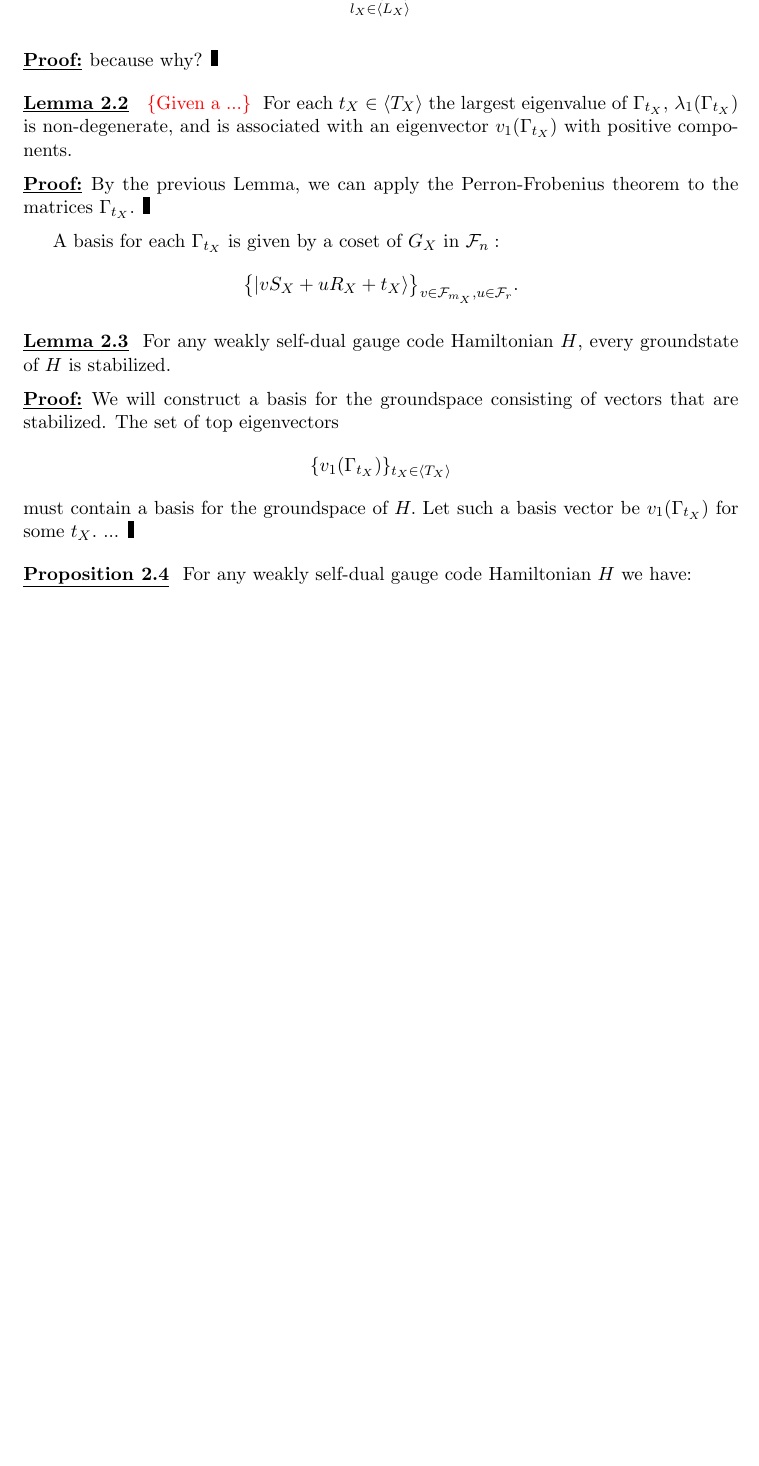
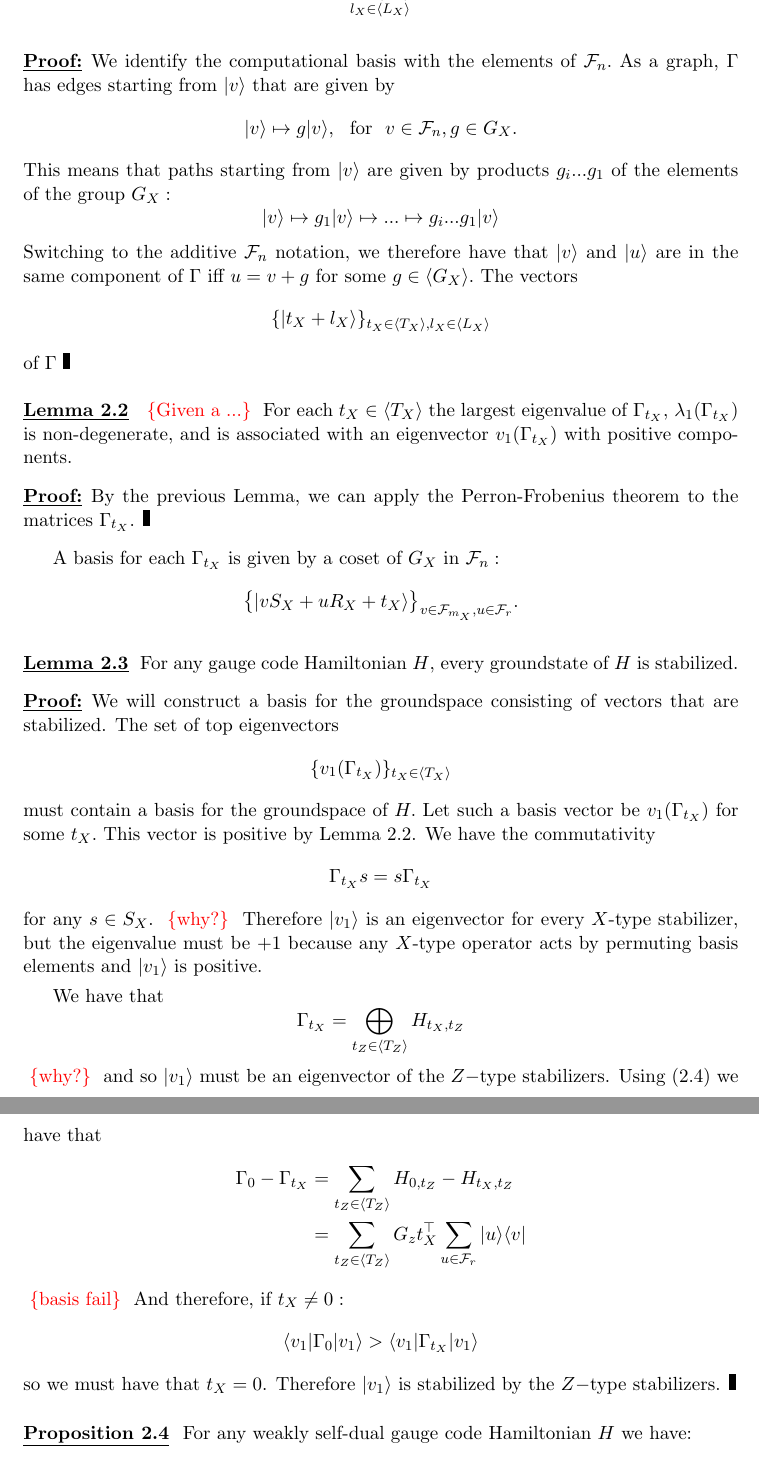
Before and after one commit to punkdit/thesis2015, a LaTeX thesis (thesis.tex, which reads repr.tex): part of page 39 of 91 before the commit and two parts of pages 39 and 40 of 91 after it, the two joined at a grey line, cut so that both start at the same text, the shorter picture padded with empty space. Compiled offline with pdfLaTeX.

Commit message:
commit edits

```diff
--- a/repr.tex
+++ b/repr.tex
@@ -1803,7 +1811,25 @@ $$
 $$
 
 \doproof
-because why?
+We identify the computational basis with
+the elements of $\Field_n.$
+As a graph, $\Gamma$ has edges starting from $\ket{v}$
+that are given by
+$$
+\ket{v} \mapsto g \ket{v}, \smbox{for} v\in\Fnd, g\in G_X.
+$$
+This means that paths starting from $\ket{v}$ are given by
+products $g_i...g_1$ of the elements of the group $G_X:$
+$$
+    \ket{v} \mapsto g_1 \ket{v} \mapsto ... \mapsto g_i...g_1 \ket{v}
+$$
+Switching to the additive $\Field_n$ notation, we
+therefore have that $\ket{v}$ and $\ket{u}$ are in the
+same component of $\Gamma$ iff $u = v+g$ for some $g\in\Span{G_X}.$
+%We write $\Gamma_0$ for the component of the vector $\ket{0}$
+The vectors
+$$\{ \ket{t_X + l_X} \}_{t_X\in\Span{T_X}, l_X\in\Span{L_X}}$$
+of $\Gamma$
 \tombstone
 
 %Using the $\Field$-linear $(L,S,T,R)$-decomposition of the gauge group
@@ -1860,7 +1886,7 @@ $$
 
 
 \dolemma{2.3}
-For any weakly self-dual gauge code Hamiltonian $H$,
+For any gauge code Hamiltonian $H$,
 every groundstate of $H$ is stabilized.
 
 \doproof
@@ -1885,7 +1911,39 @@ $$
 $$
 must contain a basis for the groundspace of $H.$
 Let such a basis vector be $v_1(\Gamma_{t_X})$ for some $t_X.$
-...
+This vector is positive by Lemma 2.2.
+We have the commutativity
+$$
+    \Gamma_{t_X} s = s \Gamma_{t_X}
+$$
+for any $s\in S_X.$
+\todo{why?}
+Therefore $\ket{v_1}$ is an eigenvector for every $X$-type
+stabilizer, but the eigenvalue must be $+1$ because any
+$X$-type operator acts by permuting basis elements and
+$\ket{v_1}$ is positive.
+
+We have that
+$$
+    \Gamma_{t_X} = \bigoplus_{t_Z\in\Span{T_Z}} H_{t_X,t_Z}
+$$
+\todo{why?}
+and so $\ket{v_1}$ must be an eigenvector of
+the $Z-$type stabilizers.
+Using \Eref{hamiltonian}
+we have that
+\begin{align*}
+    \Gamma_{0} - \Gamma_{t_X}
+    &= \sum_{t_Z\in\Span{T_Z}} H_{0,t_Z} - H_{t_X,t_Z} \\
+    &= \sum_{t_Z\in\Span{T_Z}} G_z t_X^\top \sum_{u\in\Field_r} \ket{u}\bra{v}
+\end{align*}
+\todo{basis fail}
+And therefore, if $t_X\ne 0:$
+$$
+    \bra{v_1} \Gamma_0 \ket{v_1} > \bra{v_1} \Gamma_{t_X} \ket{v_1}
+$$
+so we must have that $t_X=0$. Therefore
+$\ket{v_1}$ is stabilized by the $Z-$type stabilizers.
 \tombstone
 
 \doproposition{2.4}
```
Also changed, not shown: thesis.pdf, repr.tex (18 more changed lines).
